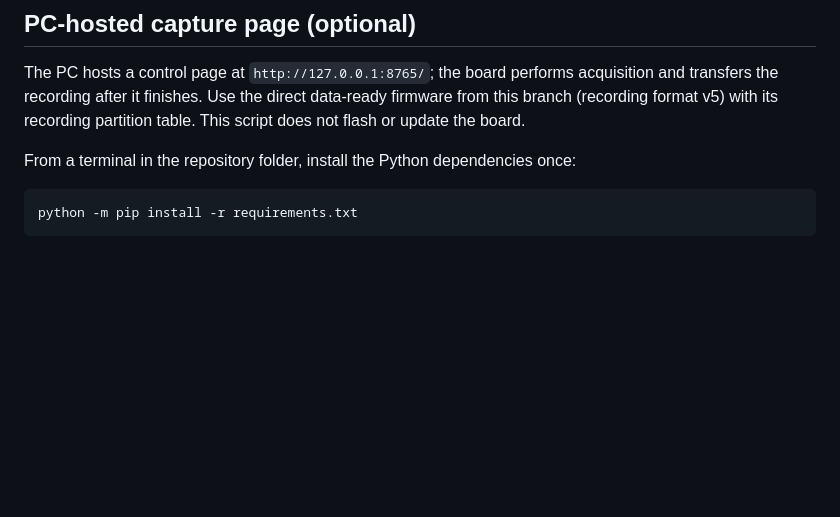
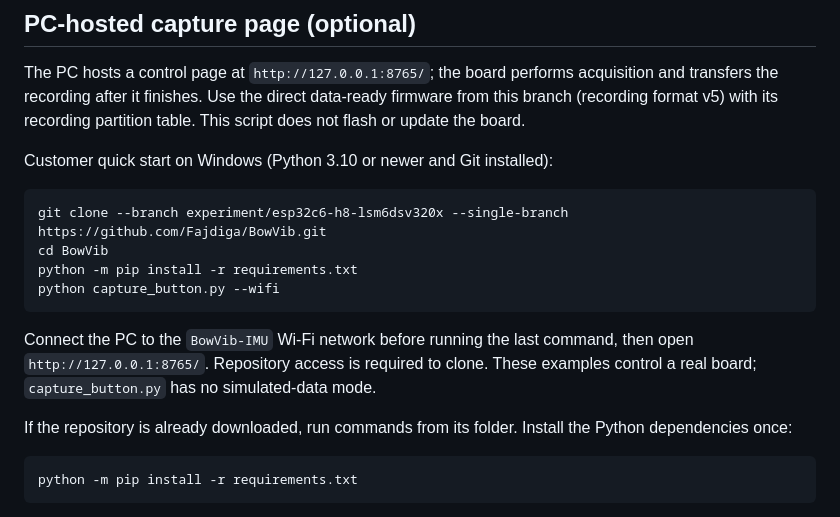
Before and after one commit to Fajdiga/BowVib, a Markdown page: README.md, the part around the change. Rendered like a GitHub page; blank space fills up the shorter version.

Commit message:
Add customer quick-start commands for PC capture page

````diff
--- a/README.md
+++ b/README.md
@@ -117,7 +117,18 @@ For older browser archives that contain only individual IMU arrays, the inspecto
 
 The PC hosts a control page at `http://127.0.0.1:8765/`; the board performs acquisition and transfers the recording after it finishes. Use the direct data-ready firmware from this branch (recording format v5) with its recording partition table. This script does not flash or update the board.
 
-From a terminal in the repository folder, install the Python dependencies once:
+Customer quick start on Windows (Python 3.10 or newer and Git installed):
+
+```powershell
+git clone --branch experiment/esp32c6-h8-lsm6dsv320x --single-branch https://github.com/Fajdiga/BowVib.git
+cd BowVib
+python -m pip install -r requirements.txt
+python capture_button.py --wifi
+```
+
+Connect the PC to the `BowVib-IMU` Wi-Fi network before running the last command, then open `http://127.0.0.1:8765/`. Repository access is required to clone. These examples control a real board; `capture_button.py` has no simulated-data mode.
+
+If the repository is already downloaded, run commands from its folder. Install the Python dependencies once:
 
 ```powershell
 python -m pip install -r requirements.txt
````
